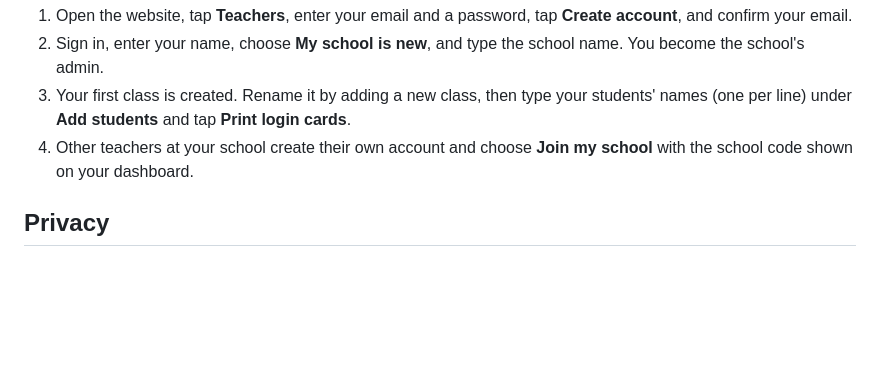
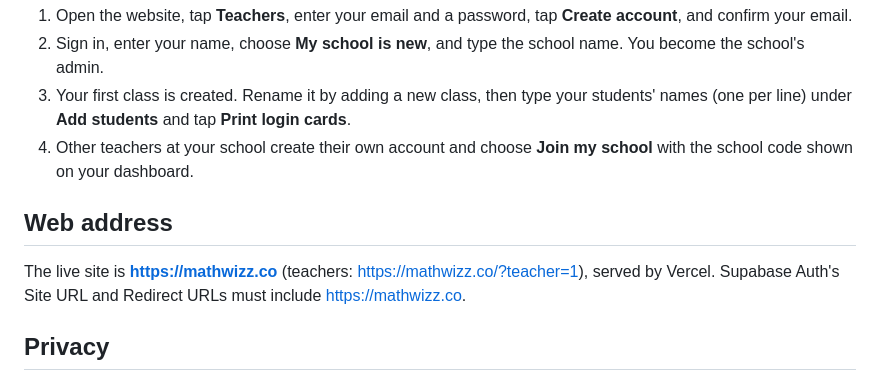
Before and after one commit to rebecca1001/maths, a Markdown page: README.md, the part around the change. Rendered like a GitHub page; blank space fills up the shorter version.

Commit message:
README: live address is mathwizz.co
Co-Authored-By: Claude Opus 5.5 <noreply@anthropic.com>
Claude-Session: https://claude.ai/code/session_01AyauAXoRXcQz5o6VVmC1gD

```diff
--- a/README.md
+++ b/README.md
@@ -63,6 +63,10 @@ The anon key is meant to be public. All data is protected by the database rules
 3. Your first class is created. Rename it by adding a new class, then type your students' names (one per line) under **Add students** and tap **Print login cards**.
 4. Other teachers at your school create their own account and choose **Join my school** with the school code shown on your dashboard.
 
+## Web address
+
+The live site is **https://mathwizz.co** (teachers: https://mathwizz.co/?teacher=1), served by Vercel. Supabase Auth's Site URL and Redirect URLs must include https://mathwizz.co.
+
 ## Privacy
 
 The privacy policy is at `/privacy` (file `public/privacy.html`), linked from both login screens. Fill in the [bracketed] details before schools use it. Teachers can download their class's data (Students tab) and delete their own account (Settings tab).
```
